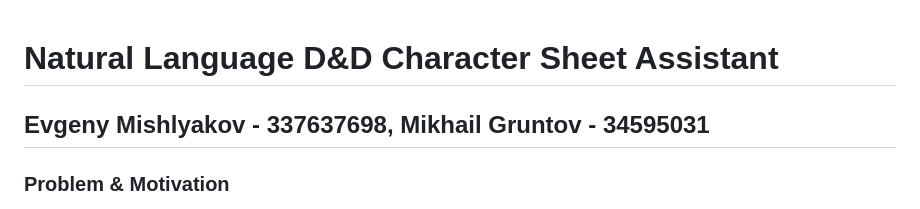
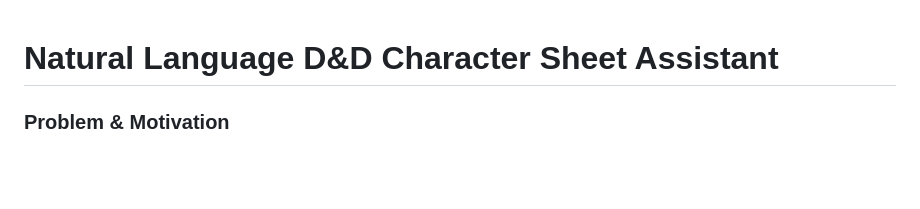
Before and after one commit to MGruntov/AI_DnD_Assistante-, a Markdown page: README.md, the part around the change. Rendered like a GitHub page; blank space fills up the shorter version.

```diff
--- a/README.md
+++ b/README.md
@@ -1,5 +1,4 @@
 # Natural Language D&D Character Sheet Assistant
-## Evgeny Mishlyakov - 337637698, Mikhail Gruntov - 34595031
 ### Problem & Motivation
  Creating a character for a tabletop role-playing game (TTRPG), such as Dungeons & Dragons 5th Edition (D&D 5e) [1], is a highly creative but mechanically complex process. Players often have a vivid narrative concept—a half-elf ranger abandoned in the woods, a charming rogue with a tragic past—but struggle to translate this into valid, rule-compliant, and optimized character sheet mechanics (e.g., ability scores, class features, spells, equipment). This mechanical "heavy lifting" can deter new players and disrupt creative flow for veterans, forcing them to switch between storytelling and rulebook look-ups.
 Our project, the AI D&D Assistant (ADA), addresses this by enabling users to describe their character concept in plain English and instantly generate a complete, valid character sheet, bridging the gap between narrative creativity and mechanical correctness.
```
